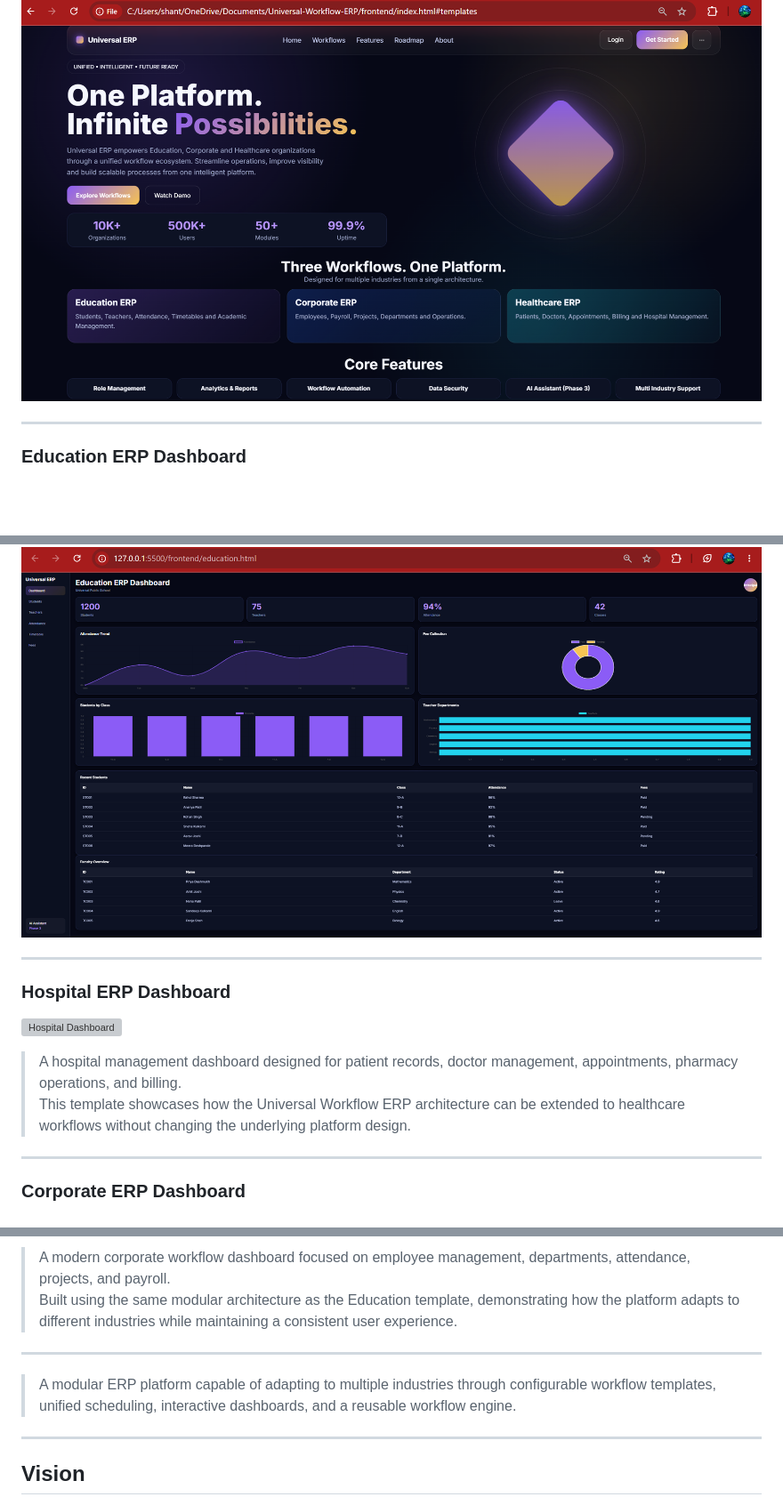
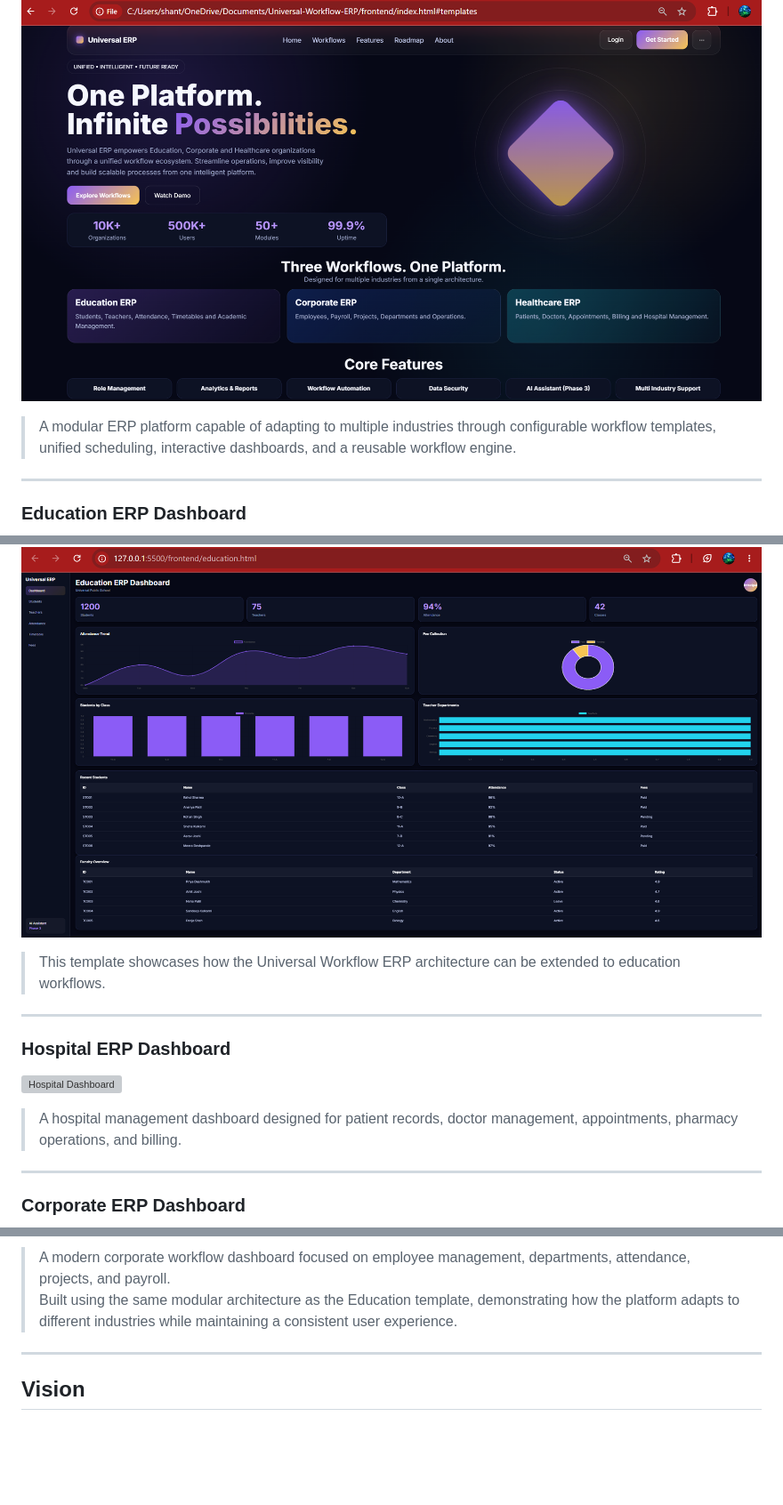
Before and after one commit to ShantanuPatil11/Universal-Workflow-ERP, a Markdown page: README.md, 3 parts joined by grey strips. Shown at 89% size. Drawn GitHub-style; blank space fills up the shorter version; grey boxes are pictures that could not be loaded.

Commit message:
Update README to remove redundant ERP description
Removed redundant description of the ERP platform and streamlined the content.

```diff
--- a/README.md
+++ b/README.md
@@ -6,11 +6,15 @@
 
 ![Landing Page](screenshots/landing-page-v1.png)
 
+> A modular ERP platform capable of adapting to multiple industries through configurable workflow templates, unified scheduling, interactive dashboards, and a reusable workflow engine.
+
 ---
 
 ### Education ERP Dashboard
 
 ![Education Dashboard](screenshots/education-dashboard-v1.png)
+
+> This template showcases how the Universal Workflow ERP architecture can be extended to education workflows.
 
 ---
 
@@ -19,7 +23,6 @@
 ![Hospital Dashboard](screenshots/hospital-dashboard.png)
 
 > A hospital management dashboard designed for patient records, doctor management, appointments, pharmacy operations, and billing.
-> This template showcases how the Universal Workflow ERP architecture can be extended to healthcare workflows without changing the underlying platform design.
 
 ---
 
@@ -29,10 +32,6 @@
 
 > A modern corporate workflow dashboard focused on employee management, departments, attendance, projects, and payroll.
 > Built using the same modular architecture as the Education template, demonstrating how the platform adapts to different industries while maintaining a consistent user experience.
-
----
-
-> A modular ERP platform capable of adapting to multiple industries through configurable workflow templates, unified scheduling, interactive dashboards, and a reusable workflow engine.
 
 ---
 
```
